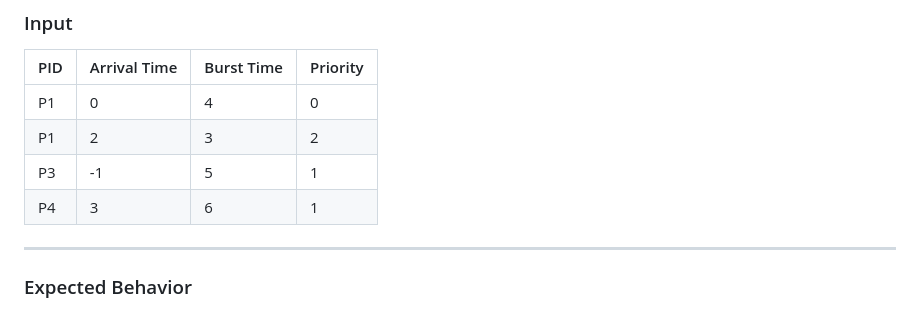
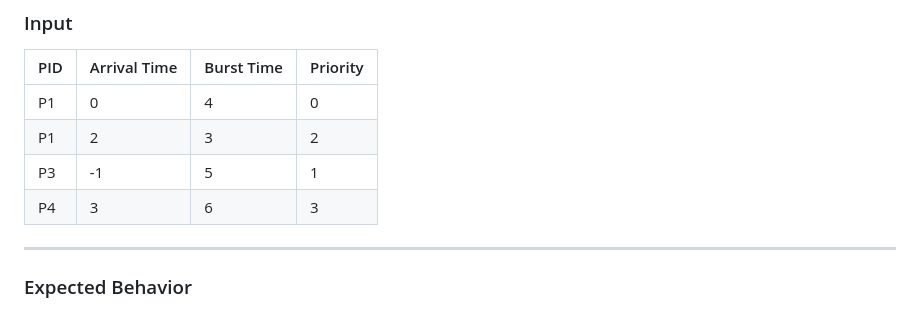
Before and after one commit to Abdelrahman-mohamedd/OS-Scheduler, a Markdown page: test-scenarios.md, the part around the change. Drawn GitHub-style.

Commit message:
final project submission

```diff
--- a/test-scenarios.md
+++ b/test-scenarios.md
@@ -208,7 +208,7 @@ It verifies that the scheduler correctly detects and reports errors before runni
 | P1  | 0           | 4          | 0        |
 | P1  | 2           | 3          | 2        |
 | P3  | -1          | 5          | 1        |
-| P4  | 3           | 6          | 1        |
+| P4  | 3           | 6          | 3        |
 
 ---
 
```
